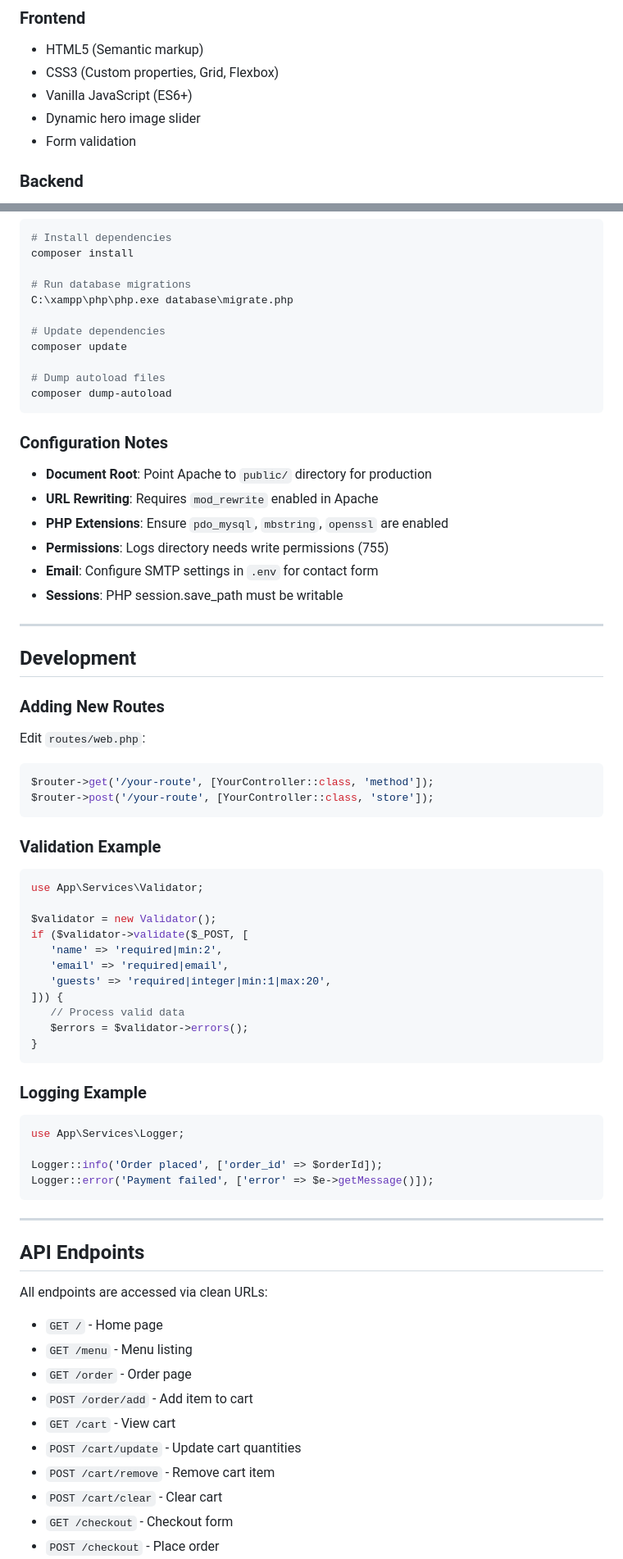
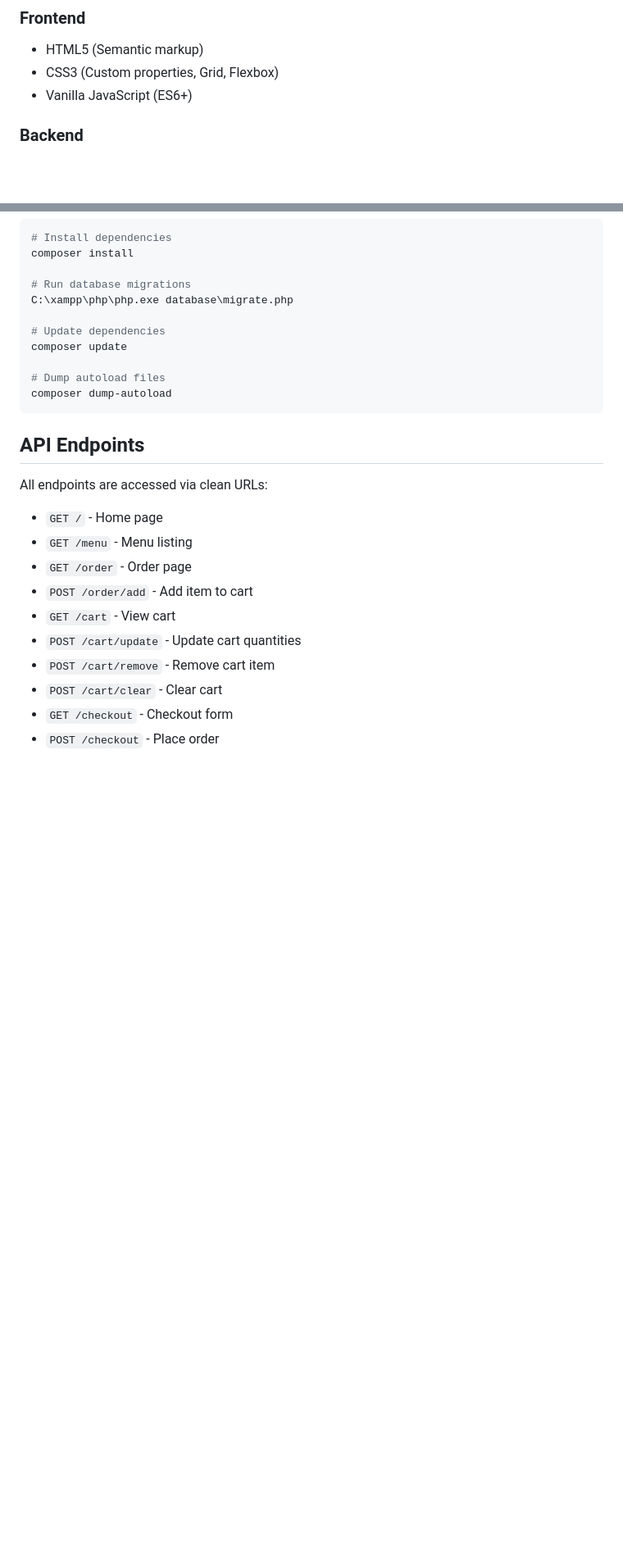
Before and after one commit to merleezy/tokyo-bloom, a Markdown page: README.md, 2 parts joined by grey strips. Shown: that part at 82% size. Drawn GitHub-style; blank space fills up the shorter version.

````diff
--- a/README.md
+++ b/README.md
@@ -200,8 +176,6 @@ created_at    TIMESTAMP DEFAULT CURRENT_TIMESTAMP
 - HTML5 (Semantic markup)
 - CSS3 (Custom properties, Grid, Flexbox)
 - Vanilla JavaScript (ES6+)
-- Dynamic hero image slider
-- Form validation
 
 ### **Backend**
 
@@ -305,55 +279,6 @@ composer update
 composer dump-autoload
 ```
 
-### **Configuration Notes**
-
-- **Document Root**: Point Apache to `public/` directory for production
-- **URL Rewriting**: Requires `mod_rewrite` enabled in Apache
-- **PHP Extensions**: Ensure `pdo_mysql`, `mbstring`, `openssl` are enabled
-- **Permissions**: Logs directory needs write permissions (755)
-- **Email**: Configure SMTP settings in `.env` for contact form
-- **Sessions**: PHP session.save_path must be writable
-
----
-
-## Development
-
-### **Adding New Routes**
-
-Edit `routes/web.php`:
-
-```php
-$router->get('/your-route', [YourController::class, 'method']);
-$router->post('/your-route', [YourController::class, 'store']);
-```
-
-### **Validation Example**
-
-```php
-use App\Services\Validator;
-
-$validator = new Validator();
-if ($validator->validate($_POST, [
-   'name' => 'required|min:2',
-   'email' => 'required|email',
-   'guests' => 'required|integer|min:1|max:20',
-])) {
-   // Process valid data
-   $errors = $validator->errors();
-}
-```
-
-### **Logging Example**
-
-```php
-use App\Services\Logger;
-
-Logger::info('Order placed', ['order_id' => $orderId]);
-Logger::error('Payment failed', ['error' => $e->getMessage()]);
-```
-
----
-
 ## API Endpoints
 
 All endpoints are accessed via clean URLs:
````
Also changed, not shown: other parts of README.md (+2 -89 lines).
